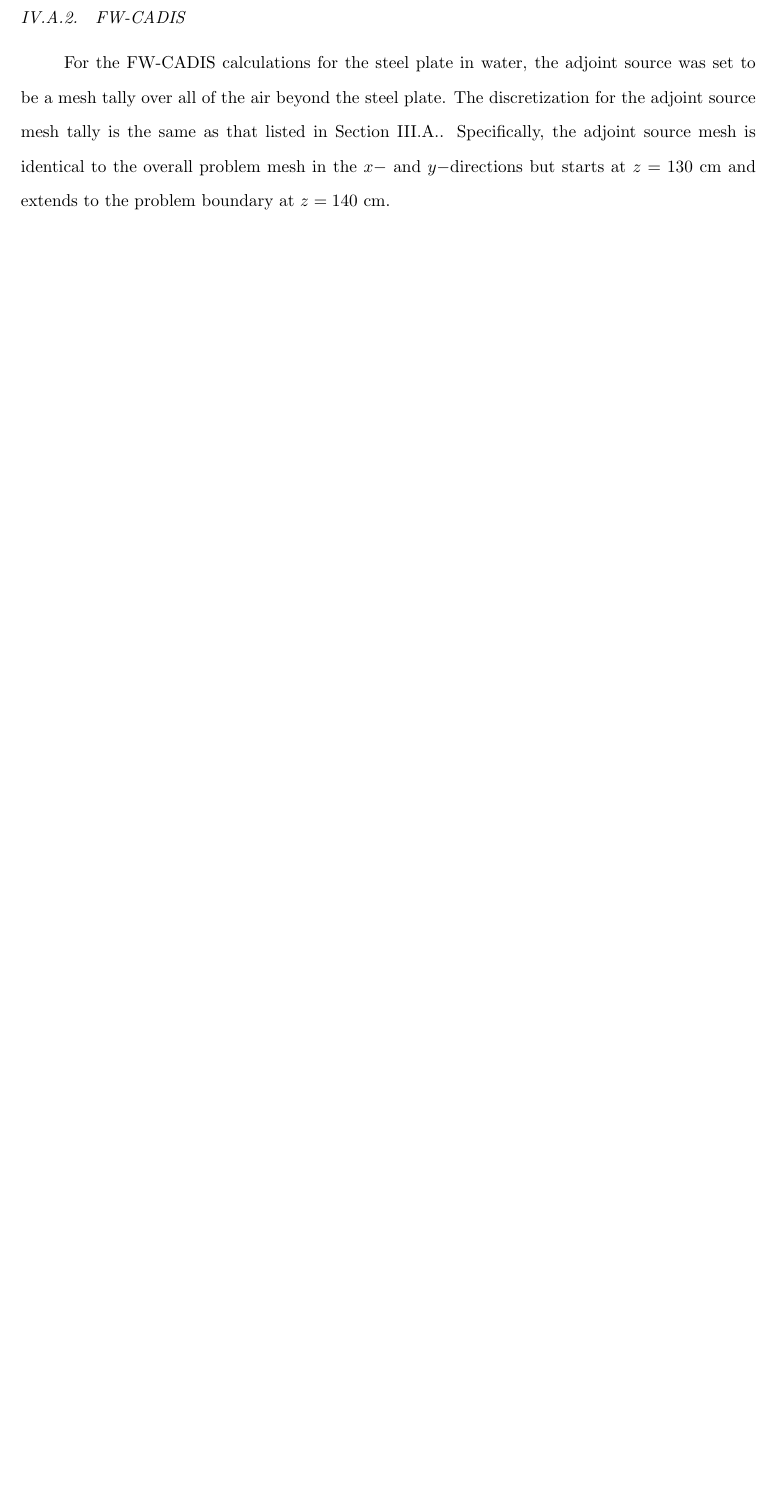
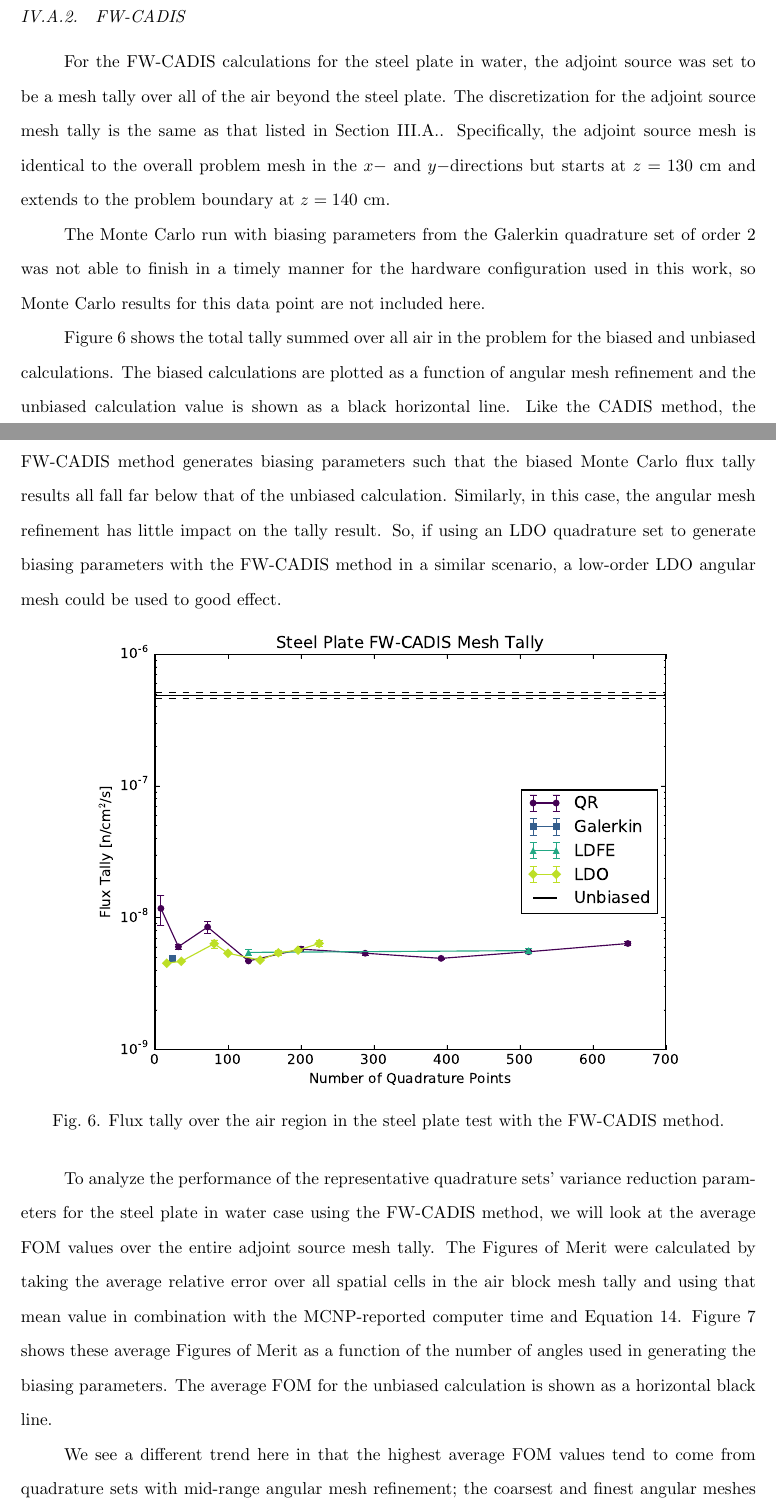
Before and after one commit to kellyrowland/ldo-mc-vr, a LaTeX paper (ldo-mc-vr.tex): part of page 16 of 32 before the commit and two parts of pages 16 and 17 of 34 after it, the two joined at a grey line, cut so that both start at the same text, the shorter picture padded with empty space. Compiled offline with pdfLaTeX.

Commit message:
steel FWCADIS results

```diff
--- a/ldo-mc-vr.tex
+++ b/ldo-mc-vr.tex
@@ -744,3 +755,36 @@ Section \ref{sec:steel_params}. Specifically, the adjoint source mesh is
 identical to the overall problem mesh in the $x-$ and $y-$directions but starts
 at $z = 130$ cm and extends to the problem boundary at $z = 140$ cm.
 
+The Monte Carlo run with biasing parameters from the Galerkin quadrature set
+of order 2 was not able to finish in a timely manner for the hardware
+configuration used in this work, so Monte Carlo results for this data point
+are not included here.
+
+Figure \ref{steel-fwc-tally} shows the total tally summed over all air in the
+problem for the biased and unbiased calculations. The biased calculations are
+plotted as a function of angular mesh refinement and the unbiased calculation
+value is shown as a black horizontal line. Like the CADIS method, the \fwc\
+method generates biasing parameters such that the biased Monte Carlo flux
+tally results all fall far below that of the unbiased calculation. Similarly,
+in this case, the angular mesh refinement has little impact on the tally
+result. So, if using an LDO quadrature set to generate biasing parameters with
+the \fwc\ method in a similar scenario, a low-order LDO angular mesh could be
+used to good effect.
+
+\begin{figure}[!htb]
+\centering
+\includegraphics[max height=0.445\textheight]{img/steel-fwcadis-tally.eps}
+\caption{Flux tally over the air region in the steel plate test with the \fwc\ method.}
+\label{steel-fwc-tally}
+\end{figure}
+
+To analyze the performance of the representative quadrature sets' variance
+reduction parameters for the steel plate in water case using the \fwc\ method,
+we will look at the average FOM values over the entire adjoint source mesh
+tally. The Figures of Merit were calculated by taking the average relative
+error over all spatial cells in the air block mesh tally and using that mean
+value in combination with the MCNP-reported computer time and Equation
+\ref{eq:fom}. Figure \ref{steel-fwc-fom} shows these average Figures of Merit
+as a function of the number of angles used in generating the biasing
+parameters. The average FOM for the unbiased calculation is shown as a
+horizontal black line.
@@ -746,0 +796,6 @@ at $z = 130$ cm and extends to the problem boundary at $z = 140$ cm.
+\label{steel-fwc-fom}
+\end{figure}
+
+We see a different trend here in that the highest average FOM values tend to
+come from quadrature sets with mid-range angular mesh refinement; the coarsest
+and finest angular meshes produce Monte Carlo biasing parameters that result
```
Also changed, not shown: img/steel-fwcadis-fom.eps (added), img/steel-fwcadis-tally.eps (added), ldo-mc-vr.tex (22 more changed lines).
